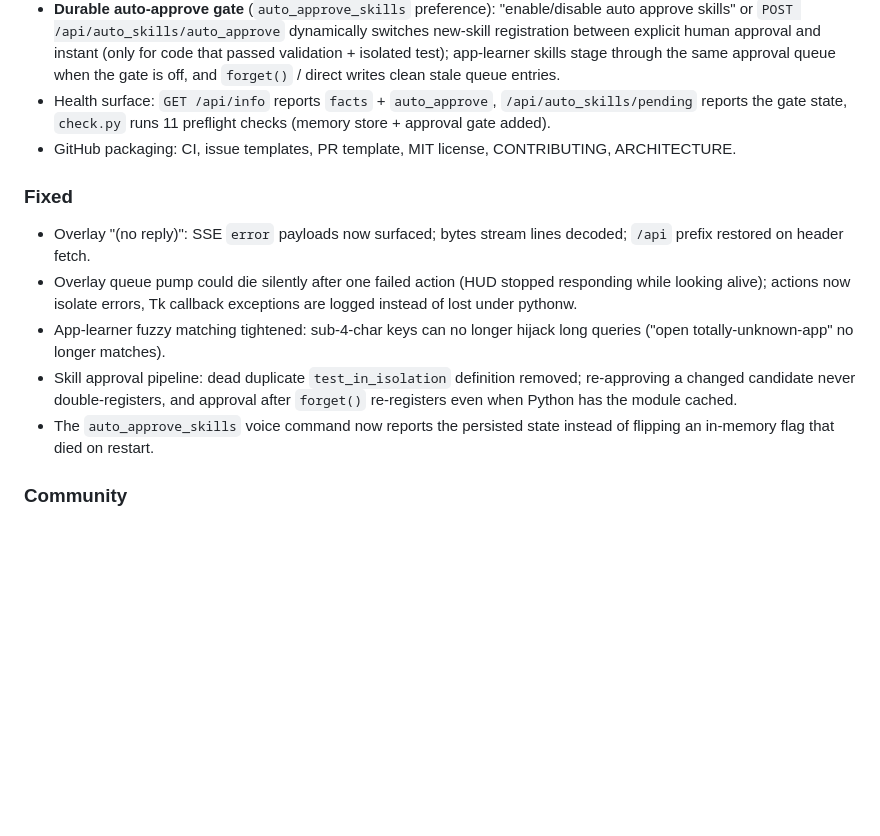
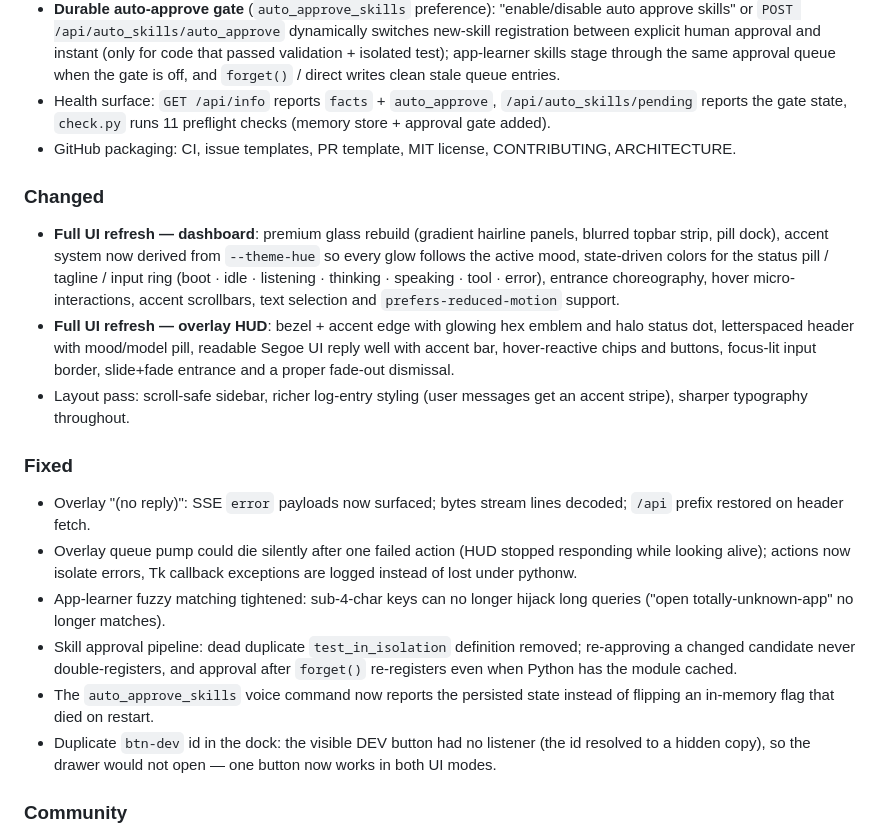
Before and after one commit to Youssef-Devolopment/jarvis, a Markdown page: CHANGELOG.md, the part around the change. Drawn GitHub-style; blank space fills up the shorter version.

```diff
--- a/CHANGELOG.md
+++ b/CHANGELOG.md
@@ -50,6 +50,22 @@ First GitHub-ready release.
 - GitHub packaging: CI, issue templates, PR template, MIT license,
   CONTRIBUTING, ARCHITECTURE.
 
+### Changed
+- **Full UI refresh — dashboard**: premium glass rebuild (gradient
+  hairline panels, blurred topbar strip, pill dock), accent system now
+  derived from `--theme-hue` so every glow follows the active mood,
+  state-driven colors for the status pill / tagline / input ring
+  (boot · idle · listening · thinking · speaking · tool · error),
+  entrance choreography, hover micro-interactions, accent scrollbars,
+  text selection and `prefers-reduced-motion` support.
+- **Full UI refresh — overlay HUD**: bezel + accent edge with glowing
+  hex emblem and halo status dot, letterspaced header with mood/model
+  pill, readable Segoe UI reply well with accent bar, hover-reactive
+  chips and buttons, focus-lit input border, slide+fade entrance and a
+  proper fade-out dismissal.
+- Layout pass: scroll-safe sidebar, richer log-entry styling (user
+  messages get an accent stripe), sharper typography throughout.
+
 ### Fixed
 - Overlay "(no reply)": SSE `error` payloads now surfaced; bytes
   stream lines decoded; `/api` prefix restored on header fetch.
@@ -64,6 +80,9 @@ First GitHub-ready release.
   when Python has the module cached.
 - The `auto_approve_skills` voice command now reports the persisted
   state instead of flipping an in-memory flag that died on restart.
+- Duplicate `btn-dev` id in the dock: the visible DEV button had no
+  listener (the id resolved to a hidden copy), so the drawer would not
+  open — one button now works in both UI modes.
 
 ### Community
 - README live overlay screenshot (`docs/overlay.png`), HUD demo callout
```
Also changed, not shown: README.md (+4 -0 lines).
